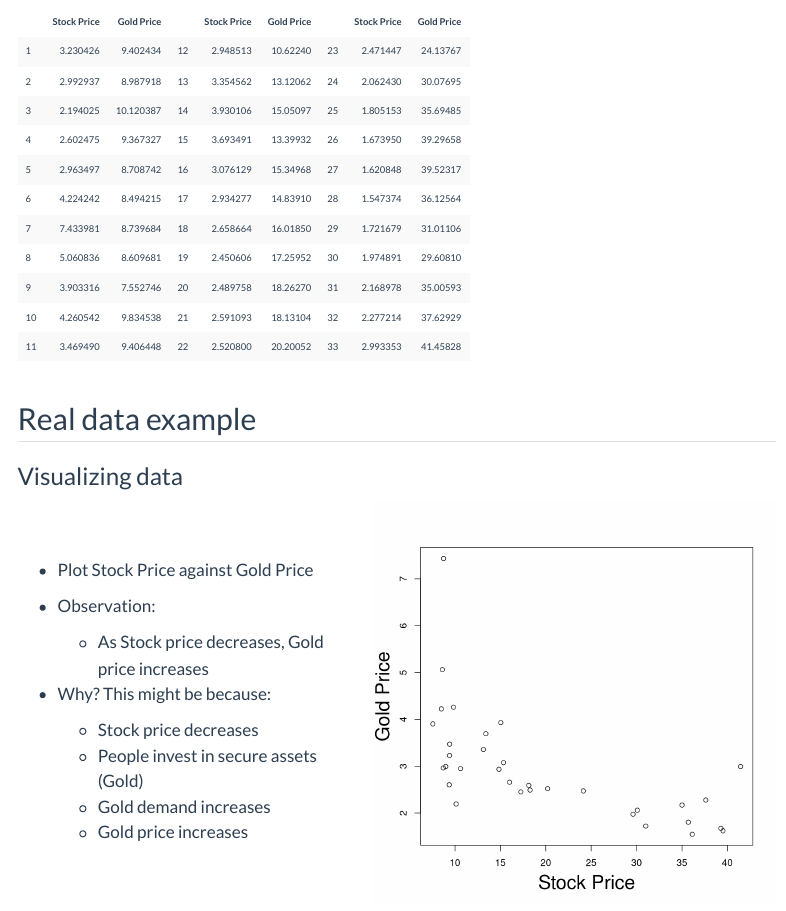
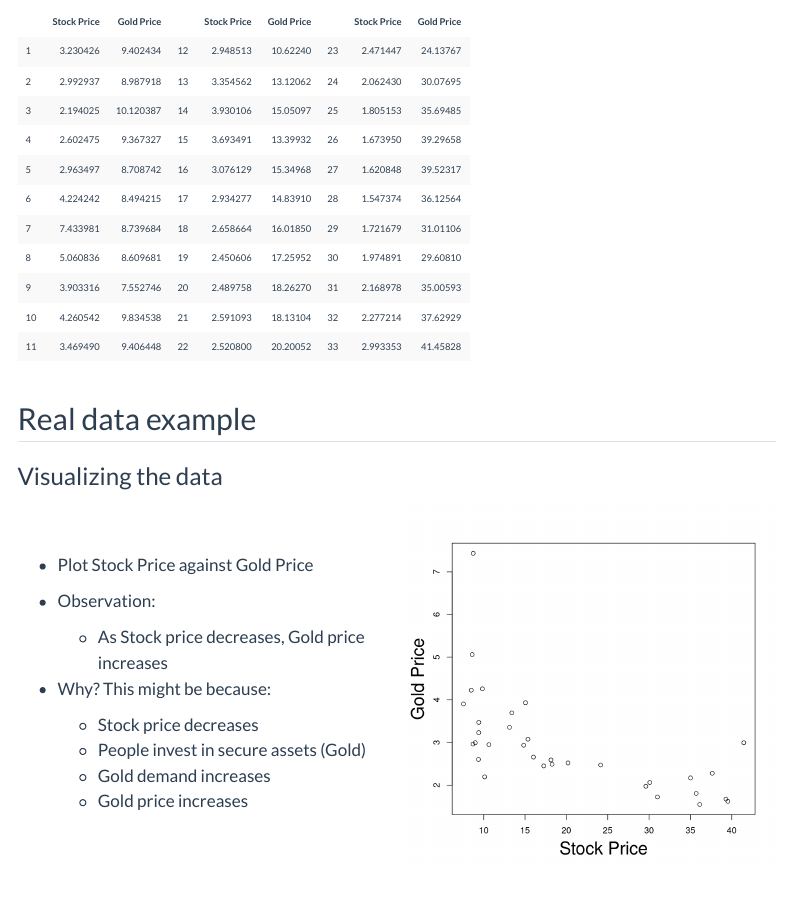
Before and after one commit to sfanzon/2024-Statistical-Models-Slides, a Quarto document (slides/lecture_1.qmd): the page in a window 1100 px wide, from 7540 px down. Rendered offline with R 4.5, knitr and Pandoc in place of Quarto, with nearby package versions; menus at the side of the page are left out.

Commit message:
Signed-off-by: Silvio Fanzon <silvio.fanzon@gmail.com>

```diff
--- a/slides/lecture_1.qmd
+++ b/slides/lecture_1.qmd
@@ -461,10 +461,10 @@ knitr::kable(
 
 
 ## Real data example {.smaller}
-### Visualizing data
+### Visualizing the data
 
 
-::::: {.columns style='display: flex !important; height: 90%;'}
+::::: {.columns style='display: flex !important; height: 80%;'}
 
 ::: {.column width="38%" style='display: flex; justify-content: center; align-items: center;'}
 
```
Also changed, not shown: .quarto/idx/slides/lecture_1.qmd.json, slides/lecture_1.qmd (2 more changed lines), 2 other files.
